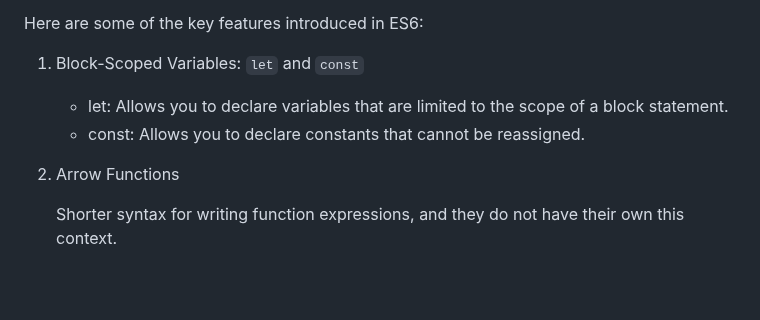
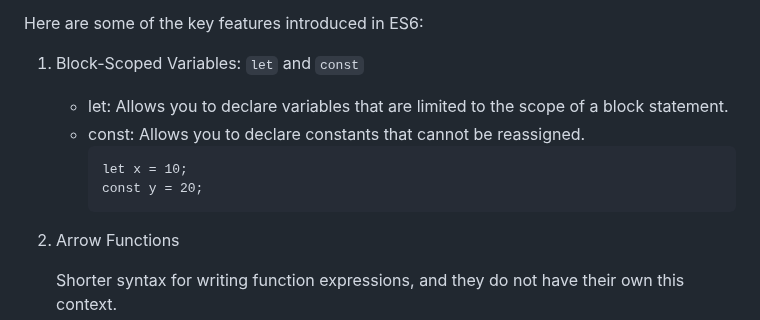
Before and after one commit to ezyapps/remotejob-bootcamp-assignment-1, a Markdown page: README.md, the part around the change. GitHub-like rendering; blank space fills up the shorter version.

````diff
--- a/README.md
+++ b/README.md
@@ -9,6 +9,10 @@ Here are some of the key features introduced in ES6:
 1. Block-Scoped Variables: `let` and `const`
     - let: Allows you to declare variables that are limited to the scope of a block statement.
     - const: Allows you to declare constants that cannot be reassigned.
+      ```
+      let x = 10;
+      const y = 20;
+      ```
 2. Arrow Functions
 
    Shorter syntax for writing function expressions, and they do not have their own this context.
````
